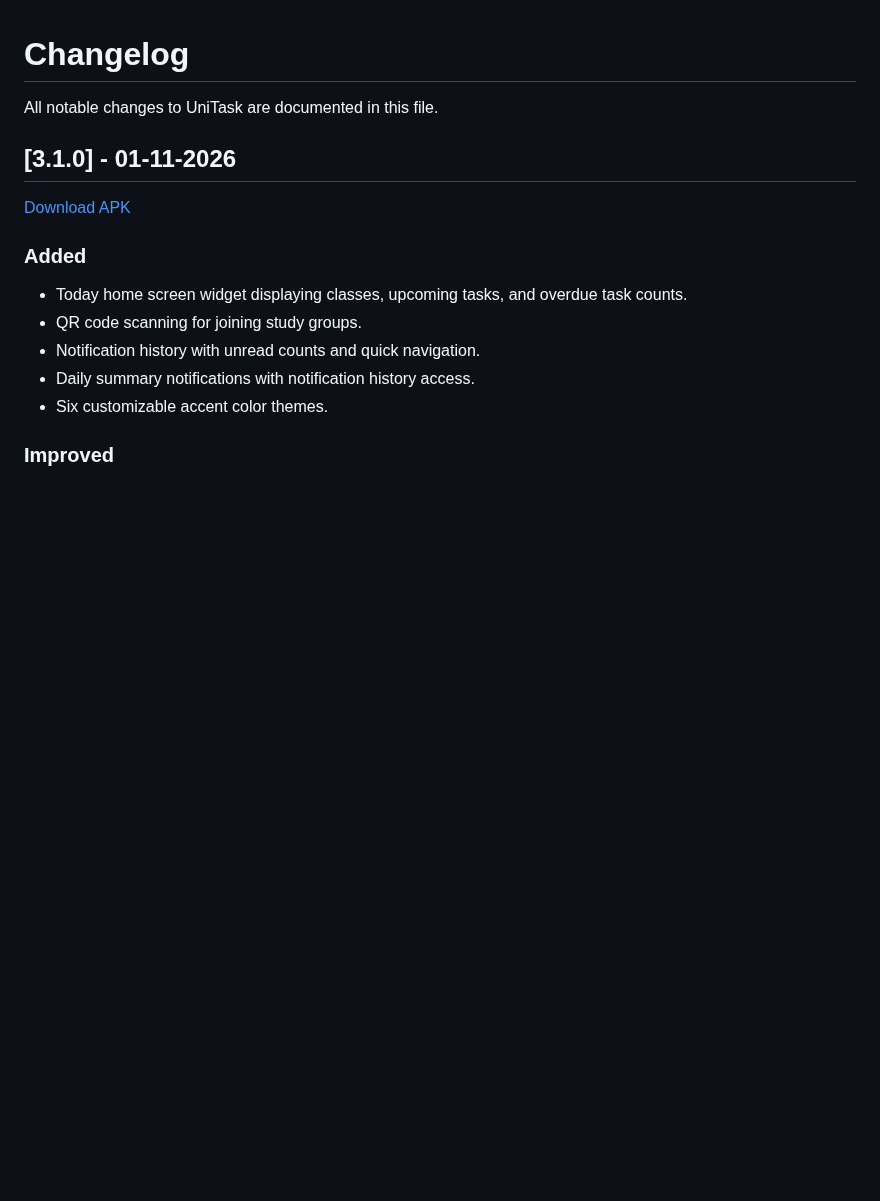
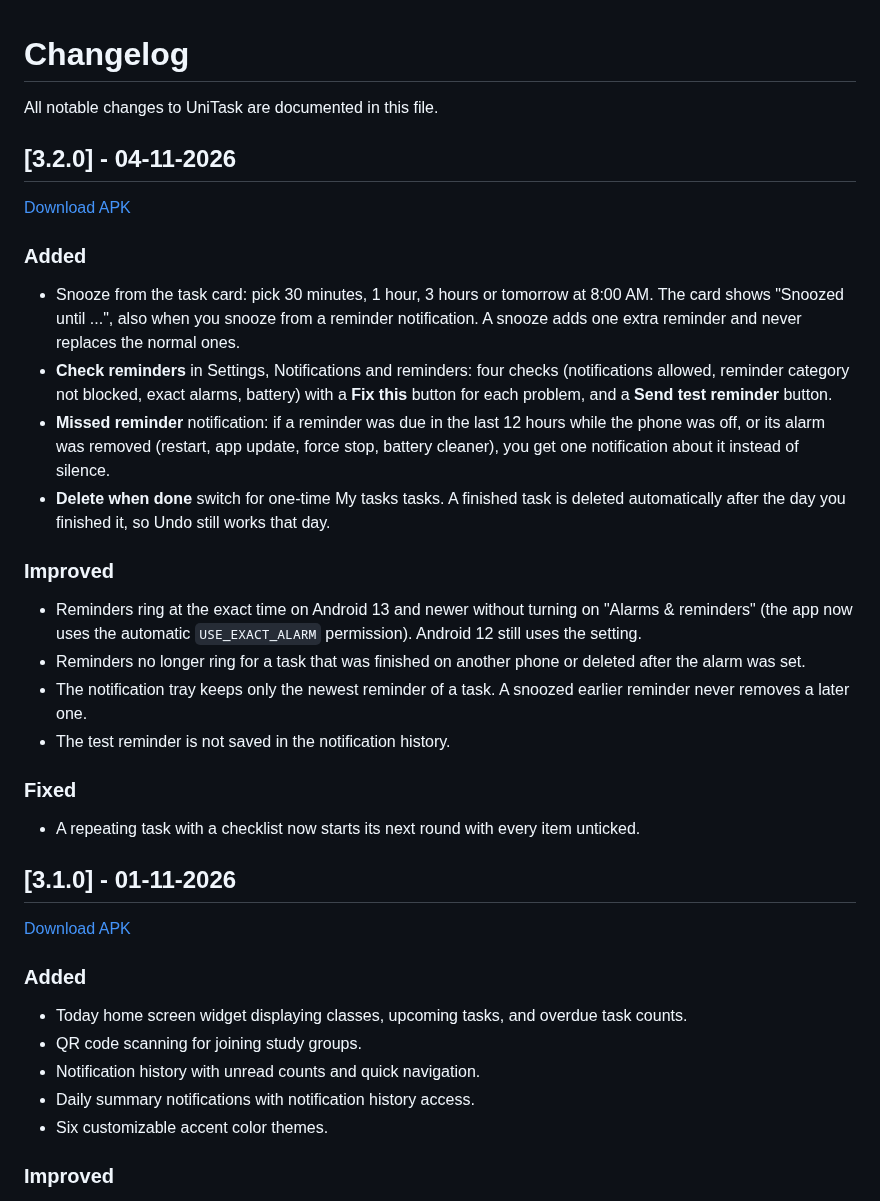
Before and after one commit to ahmad-maqsood/unitask, a Markdown page: CHANGELOG.md, the part around the change. Drawn GitHub-style; blank space fills up the shorter version.

Commit message:
Add the 3.2.0 changelog entry
Lists the snooze from the task card, Check reminders, missed reminder notification, Delete when done, the more reliable reminders and the checklist reset fix.

```diff
--- a/CHANGELOG.md
+++ b/CHANGELOG.md
@@ -1,6 +1,24 @@
 # Changelog
 
 All notable changes to UniTask are documented in this file.
+
+## [3.2.0] - 04-11-2026
+[Download APK](https://github.com/ahmad-maqsood/unitask/releases/tag/v3.2.0)
+
+### Added
+- Snooze from the task card: pick 30 minutes, 1 hour, 3 hours or tomorrow at 8:00 AM. The card shows "Snoozed until ...", also when you snooze from a reminder notification. A snooze adds one extra reminder and never replaces the normal ones.
+- **Check reminders** in Settings, Notifications and reminders: four checks (notifications allowed, reminder category not blocked, exact alarms, battery) with a **Fix this** button for each problem, and a **Send test reminder** button.
+- **Missed reminder** notification: if a reminder was due in the last 12 hours while the phone was off, or its alarm was removed (restart, app update, force stop, battery cleaner), you get one notification about it instead of silence.
+- **Delete when done** switch for one-time My tasks tasks. A finished task is deleted automatically after the day you finished it, so Undo still works that day.
+
+### Improved
+- Reminders ring at the exact time on Android 13 and newer without turning on "Alarms & reminders" (the app now uses the automatic `USE_EXACT_ALARM` permission). Android 12 still uses the setting.
+- Reminders no longer ring for a task that was finished on another phone or deleted after the alarm was set.
+- The notification tray keeps only the newest reminder of a task. A snoozed earlier reminder never removes a later one.
+- The test reminder is not saved in the notification history.
+
+### Fixed
+- A repeating task with a checklist now starts its next round with every item unticked.
 
 ## [3.1.0] - 01-11-2026
 [Download APK](https://github.com/ahmad-maqsood/unitask/releases/tag/v3.1.0)
```
